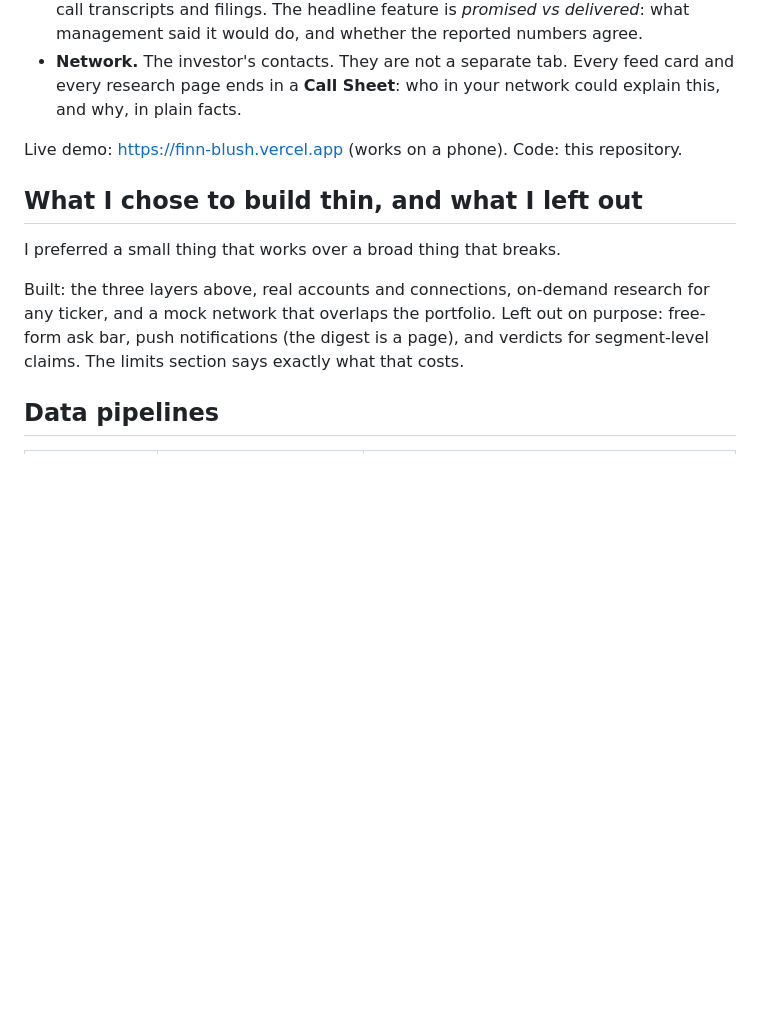
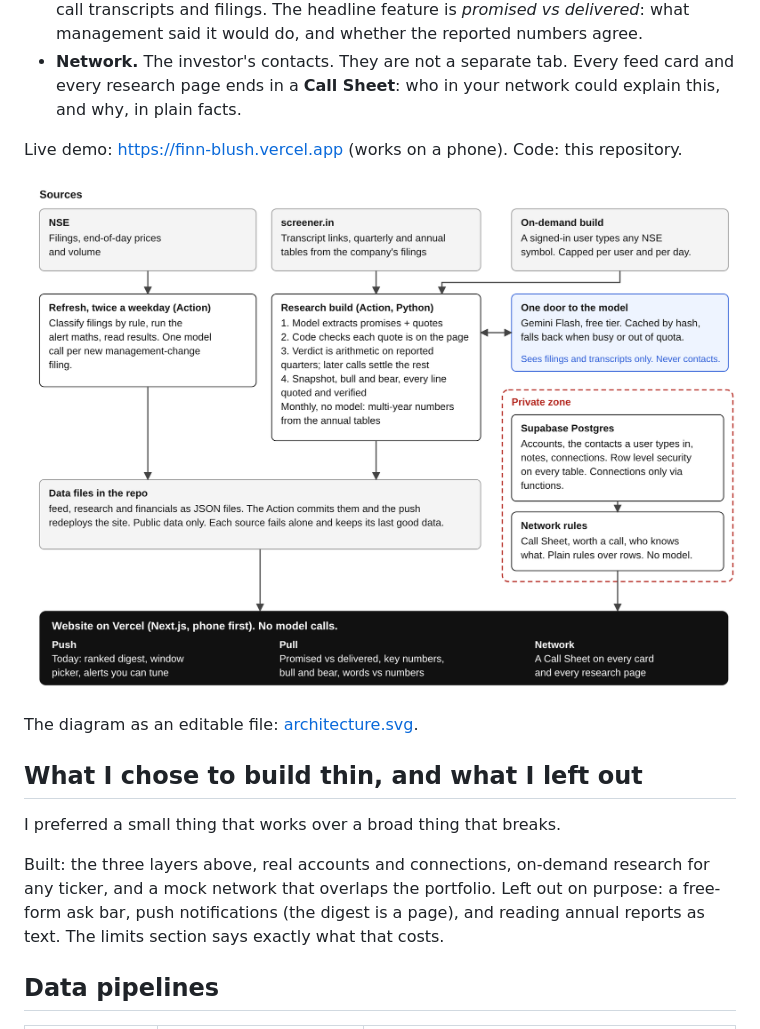
Before and after one commit to MedaSadvik/FINN_2023CS11097, a Markdown page: docs/WRITEUP.md, the part around the change. Drawn GitHub-style; pictures changed too: docs/architecture.png (added); blank space fills up the shorter version.

```diff
--- a/docs/WRITEUP.md
+++ b/docs/WRITEUP.md
@@ -8,11 +8,15 @@ FINN is a briefing for an investor, not a dashboard. It does three things and ti
 
 Live demo: https://finn-blush.vercel.app (works on a phone). Code: this repository.
 
+![FINN architecture](architecture.png)
+
+The diagram as an editable file: [architecture.svg](architecture.svg).
+
 ## What I chose to build thin, and what I left out
 
 I preferred a small thing that works over a broad thing that breaks.
 
-Built: the three layers above, real accounts and connections, on-demand research for any ticker, and a mock network that overlaps the portfolio. Left out on purpose: free-form ask bar, push notifications (the digest is a page), and verdicts for segment-level claims. The limits section says exactly what that costs.
+Built: the three layers above, real accounts and connections, on-demand research for any ticker, and a mock network that overlaps the portfolio. Left out on purpose: a free-form ask bar, push notifications (the digest is a page), and reading annual reports as text. The limits section says exactly what that costs.
 
 ## Data pipelines
 
```
Also changed, not shown: docs/EMAIL.md (added, +60 -0 lines), docs/architecture.md (+3 -1 lines), 1 other file.
